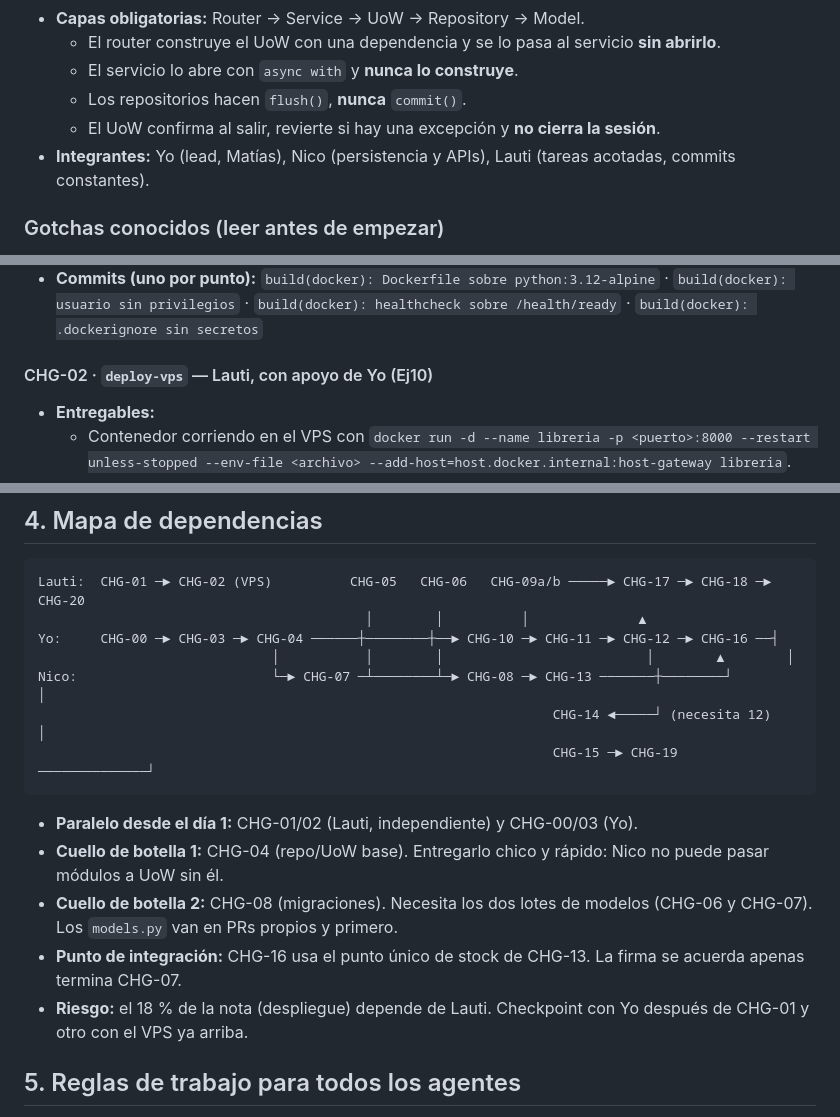
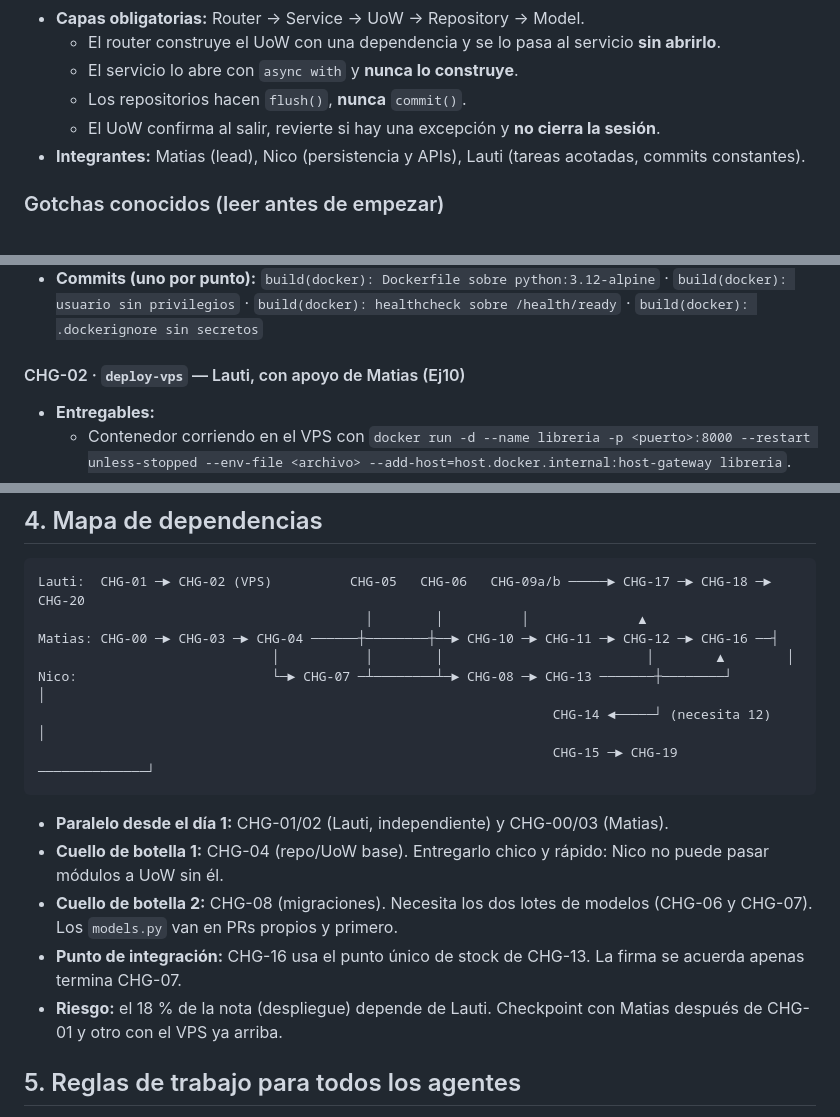
Before and after one commit to MatiasLimina/Prog3_GordosProgramacion, a Markdown page: TP - DEL OBJETO A LA PERSISTENCIA/PLAN_PARCIAL.md, 3 parts joined by grey strips. Rendered like a GitHub page.

````diff
--- a/TP - DEL OBJETO A LA PERSISTENCIA/PLAN_PARCIAL.md
+++ b/TP - DEL OBJETO A LA PERSISTENCIA/PLAN_PARCIAL.md
@@ -19,7 +19,7 @@ Plan de ejecución del parcial «La librería con acceso, transacciones y despli
   - El servicio lo abre con `async with` y **nunca lo construye**.
   - Los repositorios hacen `flush()`, **nunca** `commit()`.
   - El UoW confirma al salir, revierte si hay una excepción y **no cierra la sesión**.
-- **Integrantes:** Yo (lead, Matías), Nico (persistencia y APIs), Lauti (tareas acotadas, commits constantes).
+- **Integrantes:** Matias (lead), Nico (persistencia y APIs), Lauti (tareas acotadas, commits constantes).
 
 ### Gotchas conocidos (leer antes de empezar)
 
@@ -105,7 +105,7 @@ Estados: `pendiente` · `en curso` · `en PR` · `mergeado`
 - **DoD:** se cumplen en local D-01, D-05, D-06 y D-07; `docker ps` muestra `healthy`.
 - **Commits (uno por punto):** `build(docker): Dockerfile sobre python:3.12-alpine` · `build(docker): usuario sin privilegios` · `build(docker): healthcheck sobre /health/ready` · `build(docker): .dockerignore sin secretos`
 
-#### CHG-02 · `deploy-vps` — Lauti, con apoyo de Yo (Ej10)
+#### CHG-02 · `deploy-vps` — Lauti, con apoyo de Matias (Ej10)
 - **Entregables:**
   - Contenedor corriendo en el VPS con `docker run -d --name libreria -p <puerto>:8000 --restart unless-stopped --env-file <archivo> --add-host=host.docker.internal:host-gateway libreria`.
   - Seed cargado con `docker exec libreria python -m scripts.seed`.
@@ -300,18 +300,18 @@ Estados: `pendiente` · `en curso` · `en PR` · `mergeado`
 ```
 Lauti:  CHG-01 ─► CHG-02 (VPS)          CHG-05   CHG-06   CHG-09a/b ─────► CHG-17 ─► CHG-18 ─► CHG-20
                                           │        │          │              ▲
-Yo:     CHG-00 ─► CHG-03 ─► CHG-04 ──────┼────────┼──► CHG-10 ─► CHG-11 ─► CHG-12 ─► CHG-16 ──┤
+Matias: CHG-00 ─► CHG-03 ─► CHG-04 ──────┼────────┼──► CHG-10 ─► CHG-11 ─► CHG-12 ─► CHG-16 ──┤
                               │           │        │                          │        ▲        │
 Nico:                         └─► CHG-07 ─┴────────┴─► CHG-08 ─► CHG-13 ───────┼────────┘        │
                                                                   CHG-14 ◄─────┘ (necesita 12)    │
                                                                   CHG-15 ─► CHG-19 ──────────────┘
 ```
 
-- **Paralelo desde el día 1:** CHG-01/02 (Lauti, independiente) y CHG-00/03 (Yo).
+- **Paralelo desde el día 1:** CHG-01/02 (Lauti, independiente) y CHG-00/03 (Matias).
 - **Cuello de botella 1:** CHG-04 (repo/UoW base). Entregarlo chico y rápido: Nico no puede pasar módulos a UoW sin él.
 - **Cuello de botella 2:** CHG-08 (migraciones). Necesita los dos lotes de modelos (CHG-06 y CHG-07). Los `models.py` van en PRs propios y primero.
 - **Punto de integración:** CHG-16 usa el punto único de stock de CHG-13. La firma se acuerda apenas termina CHG-07.
-- **Riesgo:** el 18 % de la nota (despliegue) depende de Lauti. Checkpoint con Yo después de CHG-01 y otro con el VPS ya arriba.
+- **Riesgo:** el 18 % de la nota (despliegue) depende de Lauti. Checkpoint con Matias después de CHG-01 y otro con el VPS ya arriba.
 
 ## 5. Reglas de trabajo para todos los agentes
 
````
Also changed, not shown: other parts of TP - DEL OBJETO A LA PERSISTENCIA/PLAN_PARCIAL.md (+18 -18 lines).
